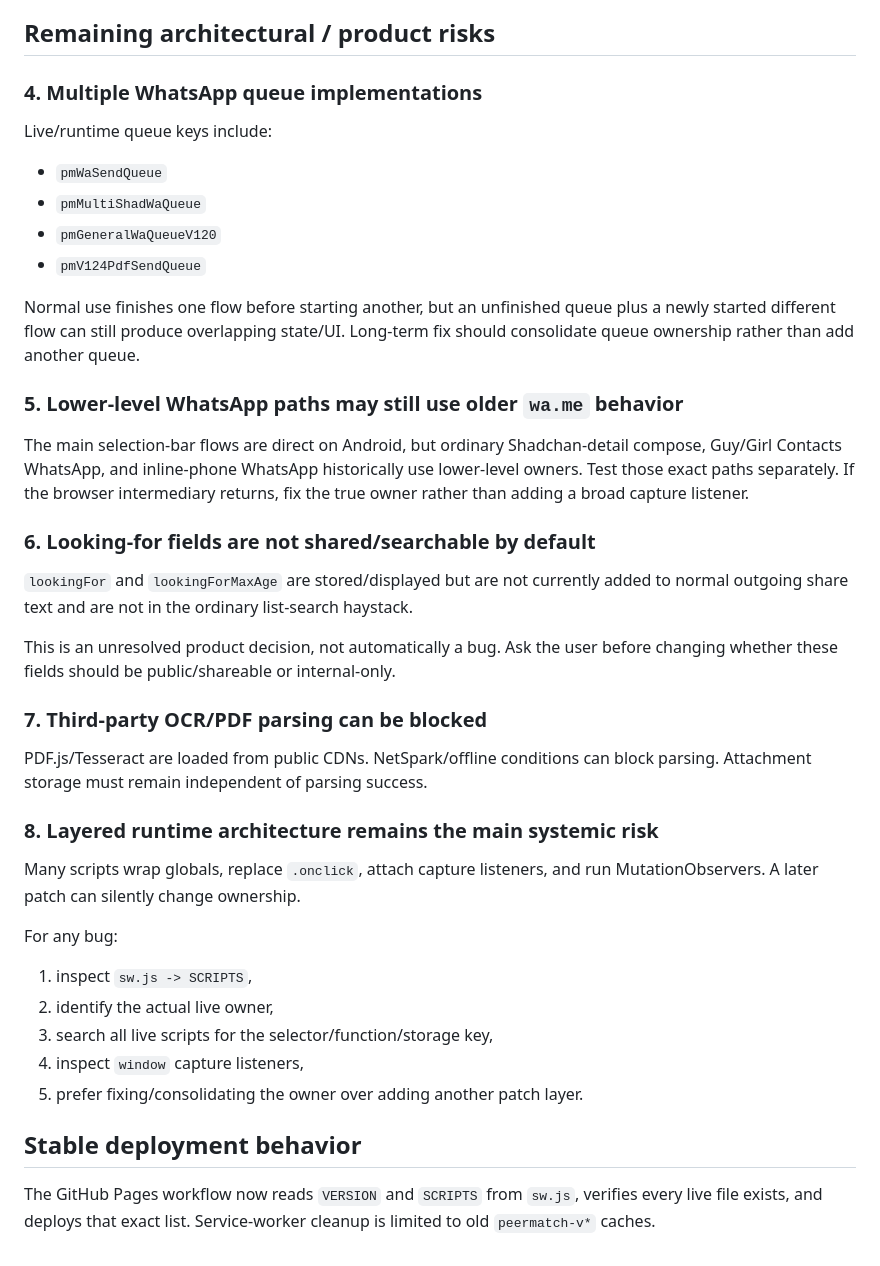
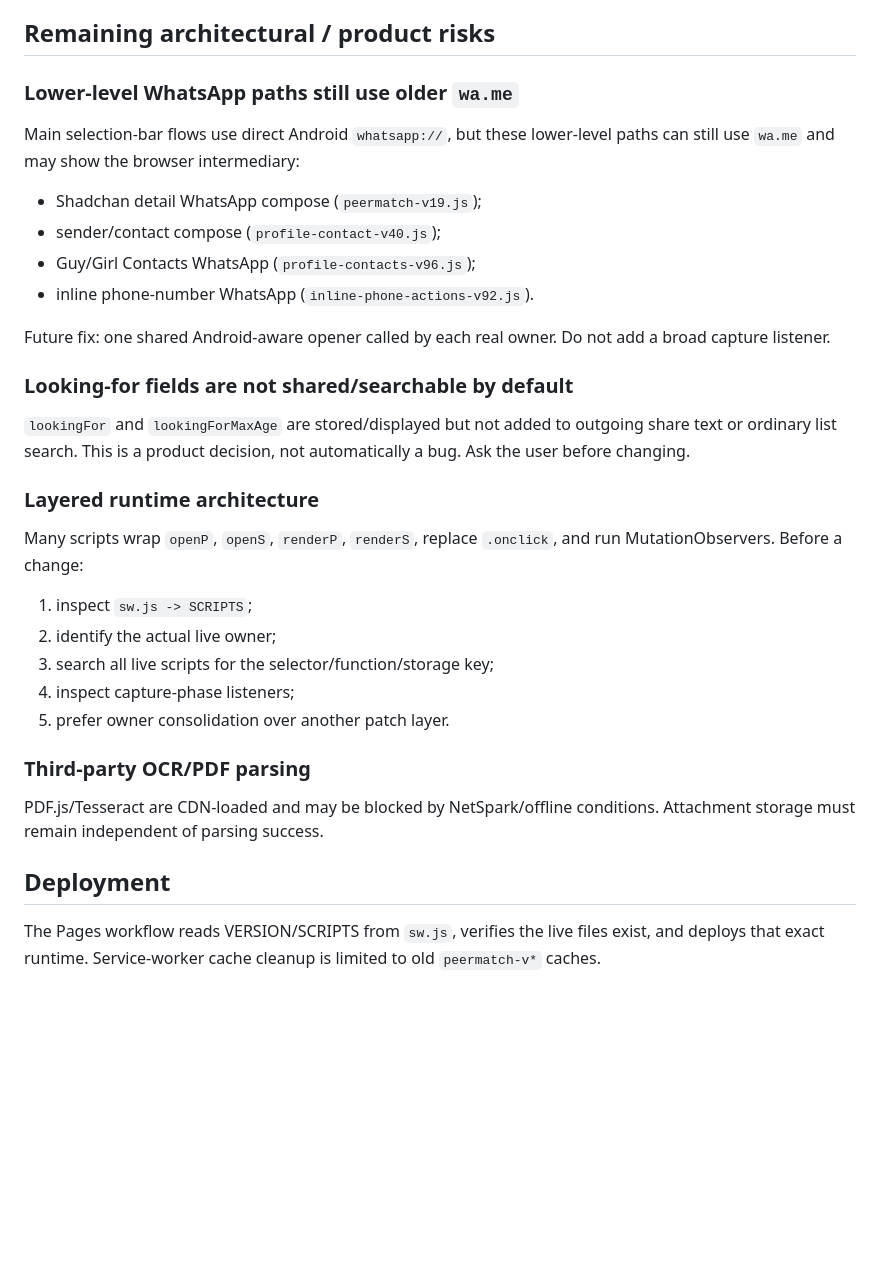
Before and after one commit to shiduchim/match, a Markdown page: docs/KNOWN_ISSUES.md, the part around one of its changes. GitHub-like rendering; blank space fills up the shorter version.

```diff
--- a/docs/KNOWN_ISSUES.md
+++ b/docs/KNOWN_ISSUES.md
@@ -67,43 +54,35 @@ Current implementation is v124-era and should be tested on the installed device
 
 ## Remaining architectural / product risks
 
-### 4. Multiple WhatsApp queue implementations
+### Lower-level WhatsApp paths still use older `wa.me`
 
-Live/runtime queue keys include:
+Main selection-bar flows use direct Android `whatsapp://`, but these lower-level paths can still use `wa.me` and may show the browser intermediary:
 
-- `pmWaSendQueue`
-- `pmMultiShadWaQueue`
-- `pmGeneralWaQueueV120`
-- `pmV124PdfSendQueue`
+- Shadchan detail WhatsApp compose (`peermatch-v19.js`);
+- sender/contact compose (`profile-contact-v40.js`);
+- Guy/Girl Contacts WhatsApp (`profile-contacts-v96.js`);
+- inline phone-number WhatsApp (`inline-phone-actions-v92.js`).
 
-Normal use finishes one flow before starting another, but an unfinished queue plus a newly started different flow can still produce overlapping state/UI. Long-term fix should consolidate queue ownership rather than add another queue.
+Future fix: one shared Android-aware opener called by each real owner. Do not add a broad capture listener.
 
-### 5. Lower-level WhatsApp paths may still use older `wa.me` behavior
+### Looking-for fields are not shared/searchable by default
 
-The main selection-bar flows are direct on Android, but ordinary Shadchan-detail compose, Guy/Girl Contacts WhatsApp, and inline-phone WhatsApp historically use lower-level owners. Test those exact paths separately. If the browser intermediary returns, fix the true owner rather than adding a broad capture listener.
+`lookingFor` and `lookingForMaxAge` are stored/displayed but not added to outgoing share text or ordinary list search. This is a product decision, not automatically a bug. Ask the user before changing.
 
-### 6. Looking-for fields are not shared/searchable by default
+### Layered runtime architecture
 
-`lookingFor` and `lookingForMaxAge` are stored/displayed but are not currently added to normal outgoing share text and are not in the ordinary list-search haystack.
+Many scripts wrap `openP`, `openS`, `renderP`, `renderS`, replace `.onclick`, and run MutationObservers. Before a change:
 
-This is an unresolved product decision, not automatically a bug. Ask the user before changing whether these fields should be public/shareable or internal-only.
+1. inspect `sw.js -> SCRIPTS`;
+2. identify the actual live owner;
+3. search all live scripts for the selector/function/storage key;
+4. inspect capture-phase listeners;
+5. prefer owner consolidation over another patch layer.
 
-### 7. Third-party OCR/PDF parsing can be blocked
+### Third-party OCR/PDF parsing
 
-PDF.js/Tesseract are loaded from public CDNs. NetSpark/offline conditions can block parsing. Attachment storage must remain independent of parsing success.
+PDF.js/Tesseract are CDN-loaded and may be blocked by NetSpark/offline conditions. Attachment storage must remain independent of parsing success.
 
-### 8. Layered runtime architecture remains the main systemic risk
+## Deployment
 
-Many scripts wrap globals, replace `.onclick`, attach capture listeners, and run MutationObservers. A later patch can silently change ownership.
-
-For any bug:
-
-1. inspect `sw.js -> SCRIPTS`,
-2. identify the actual live owner,
-3. search all live scripts for the selector/function/storage key,
-4. inspect `window` capture listeners,
-5. prefer fixing/consolidating the owner over adding another patch layer.
-
-## Stable deployment behavior
-
-The GitHub Pages workflow now reads `VERSION` and `SCRIPTS` from `sw.js`, verifies every live file exists, and deploys that exact list. Service-worker cleanup is limited to old `peermatch-v*` caches.
+The Pages workflow reads VERSION/SCRIPTS from `sw.js`, verifies the live files exist, and deploys that exact runtime. Service-worker cache cleanup is limited to old `peermatch-v*` caches.
```
Also changed, not shown: other parts of docs/KNOWN_ISSUES.md (+29 -42 lines).
